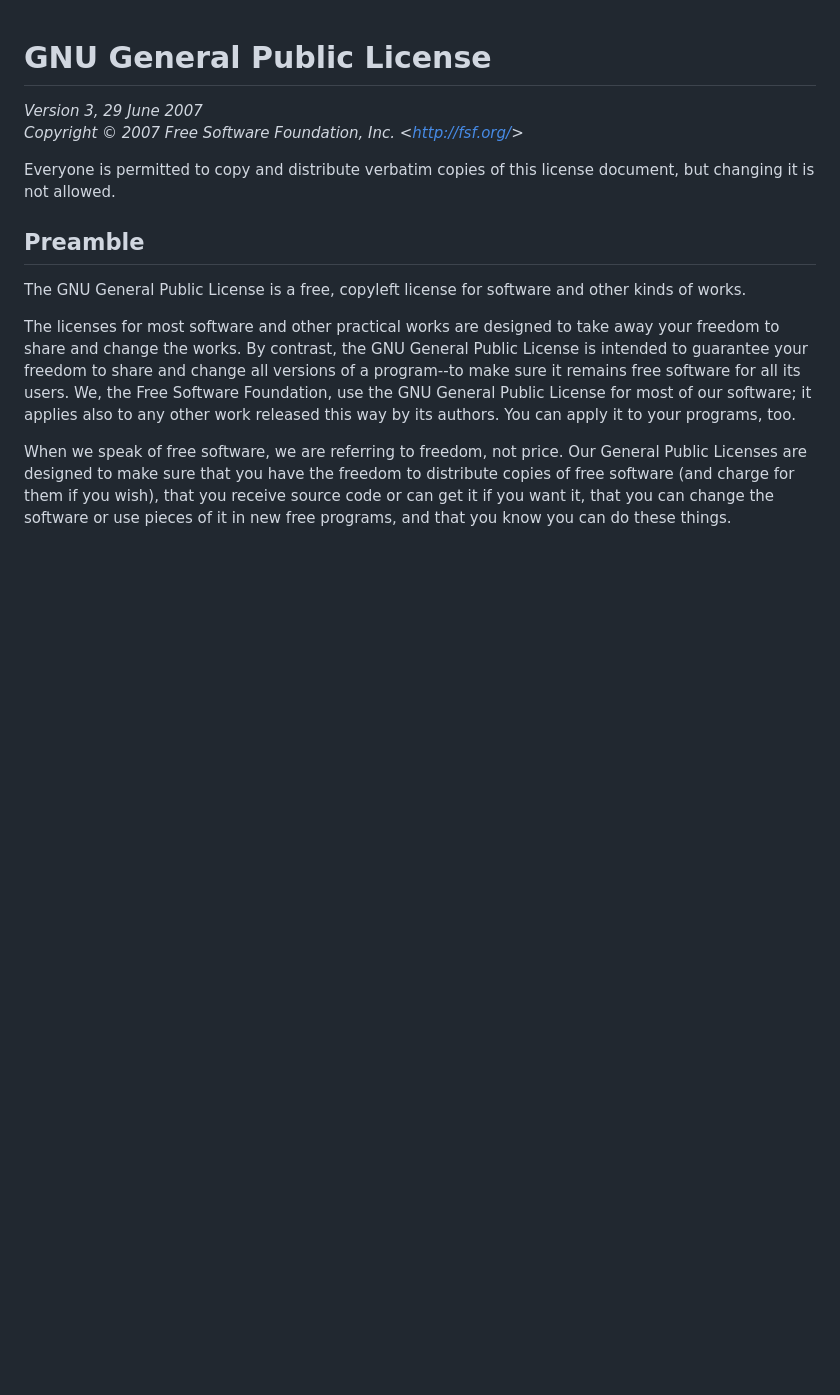
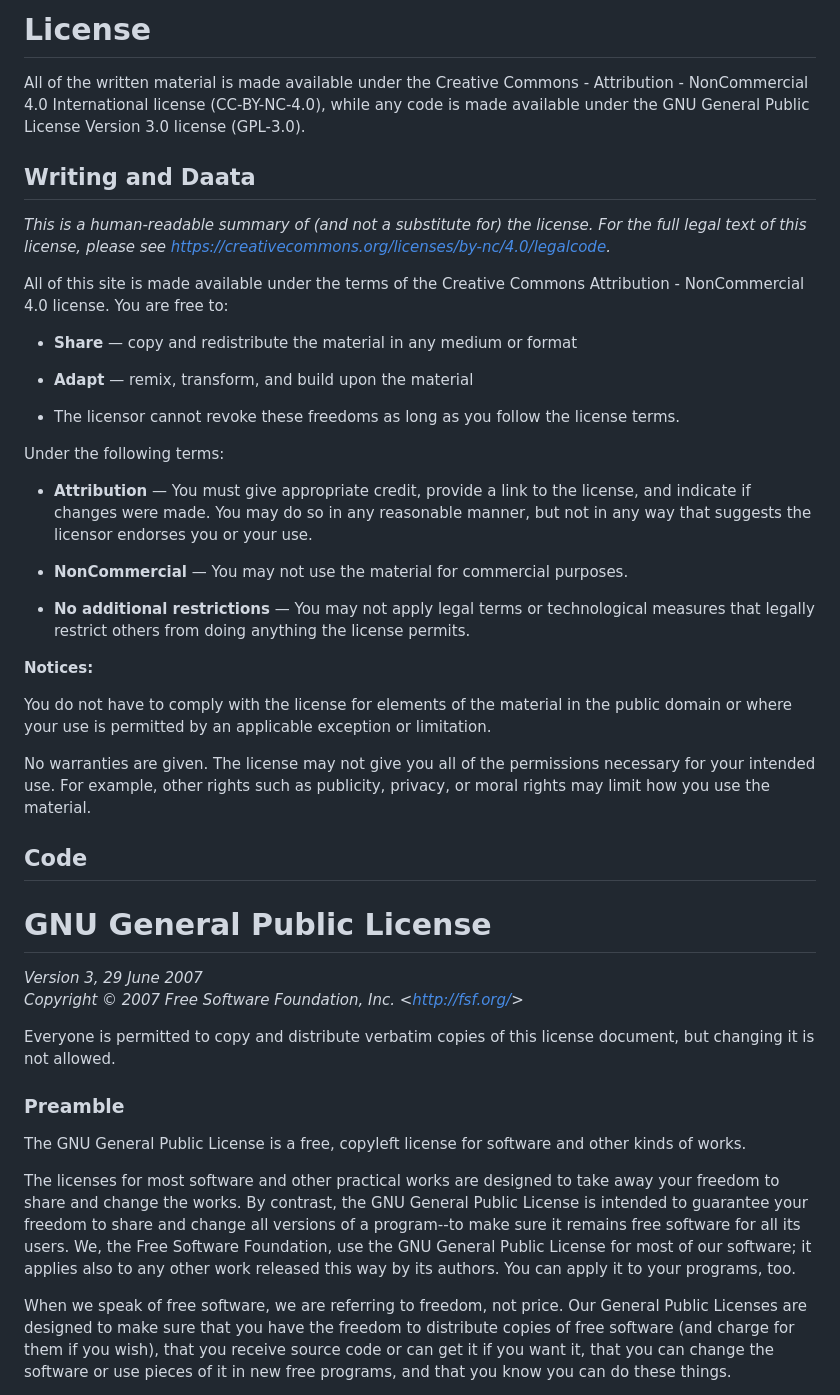
Before and after one commit to ernestguevarra/devNutrition, a Markdown page: LICENSE.md, the part around one of its changes. GitHub-like rendering; blank space fills up the shorter version.

```diff
--- a/LICENSE.md
+++ b/LICENSE.md
@@ -1,3 +1,50 @@
+# License
+
+All of the written material is made available under the Creative
+Commons - Attribution - NonCommercial 4.0 International license (CC-BY-NC-4.0),
+while any code is made available under the GNU General Public License Version 3.0 license (GPL-3.0).
+
+## Writing and Daata
+
+*This is a human-readable summary of (and not a substitute for) the license.
+For the full legal text of this license, please see
+<https://creativecommons.org/licenses/by-nc/4.0/legalcode>.*
+
+All of this site is made available under the terms of the Creative Commons
+Attribution - NonCommercial 4.0 license. You are free to:
+
+-   **Share** — copy and redistribute the material in any medium or format
+
+-   **Adapt** — remix, transform, and build upon the material
+
+-   The licensor cannot revoke these freedoms as long as you follow the license
+    terms.
+
+Under the following terms:
+
+-   **Attribution** — You must give appropriate credit, provide a link to the
+    license, and indicate if changes were made. You may do so in any reasonable
+    manner, but not in any way that suggests the licensor endorses you or your
+    use.
+
+-   **NonCommercial** — You may not use the material for commercial purposes.
+
+-   **No additional restrictions** — You may not apply legal terms or technological
+    measures that legally restrict others from doing anything the license
+    permits.
+
+**Notices:**
+
+You do not have to comply with the license for elements of the material in the
+public domain or where your use is permitted by an applicable exception or
+limitation.
+
+No warranties are given. The license may not give you all of the permissions
+necessary for your intended use. For example, other rights such as publicity,
+privacy, or moral rights may limit how you use the material.
+
+## Code
+
 GNU General Public License
 ==========================
 
@@ -7,7 +54,7 @@ _Copyright © 2007 Free Software Foundation, Inc. &lt;<http://fsf.org/>&gt;_
 Everyone is permitted to copy and distribute verbatim copies of this license
 document, but changing it is not allowed.
 
-## Preamble
+### Preamble
 
 The GNU General Public License is a free, copyleft license for software and other
 kinds of works.
```
Also changed, not shown: other parts of LICENSE.md (+20 -20 lines), README.md (+8 -2 lines).
